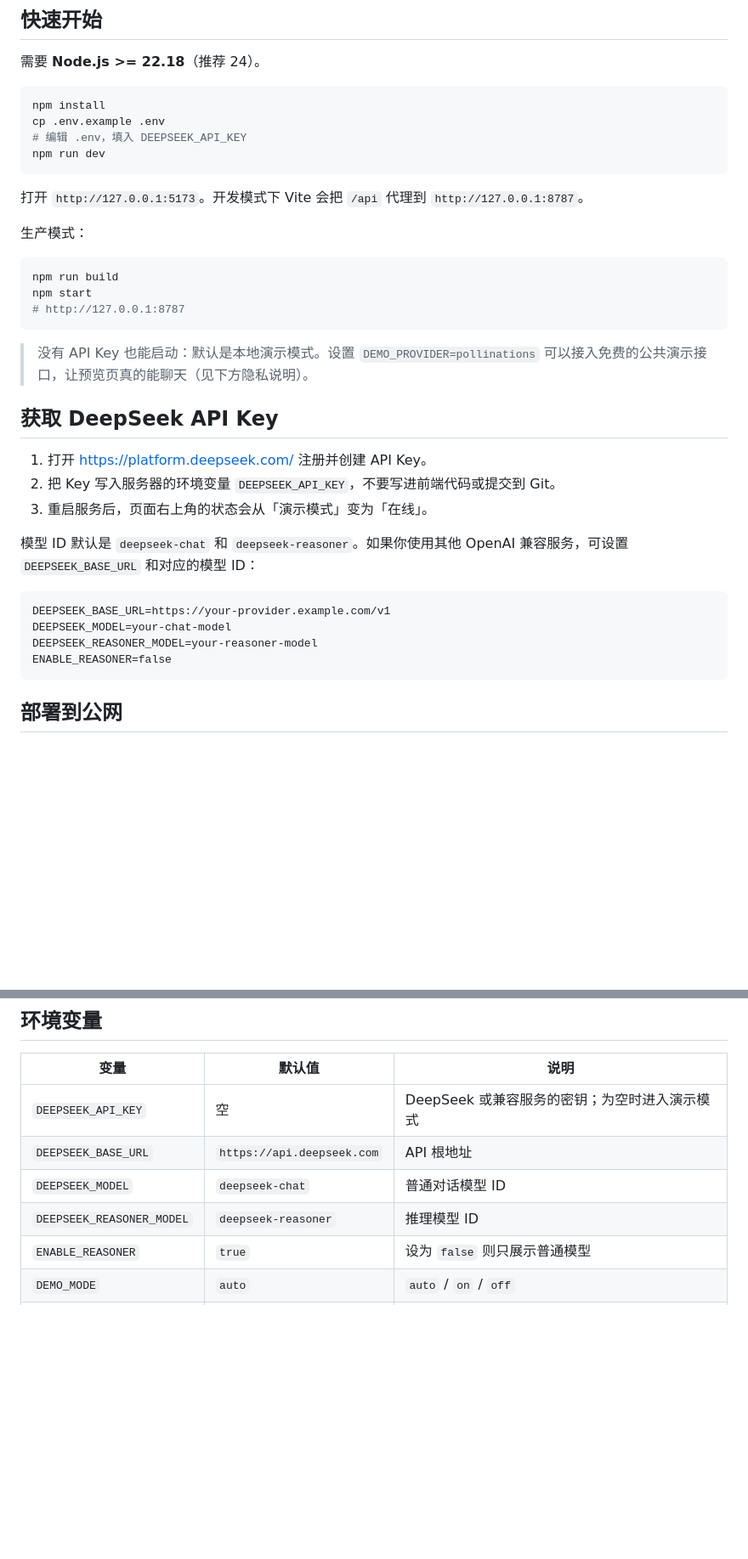
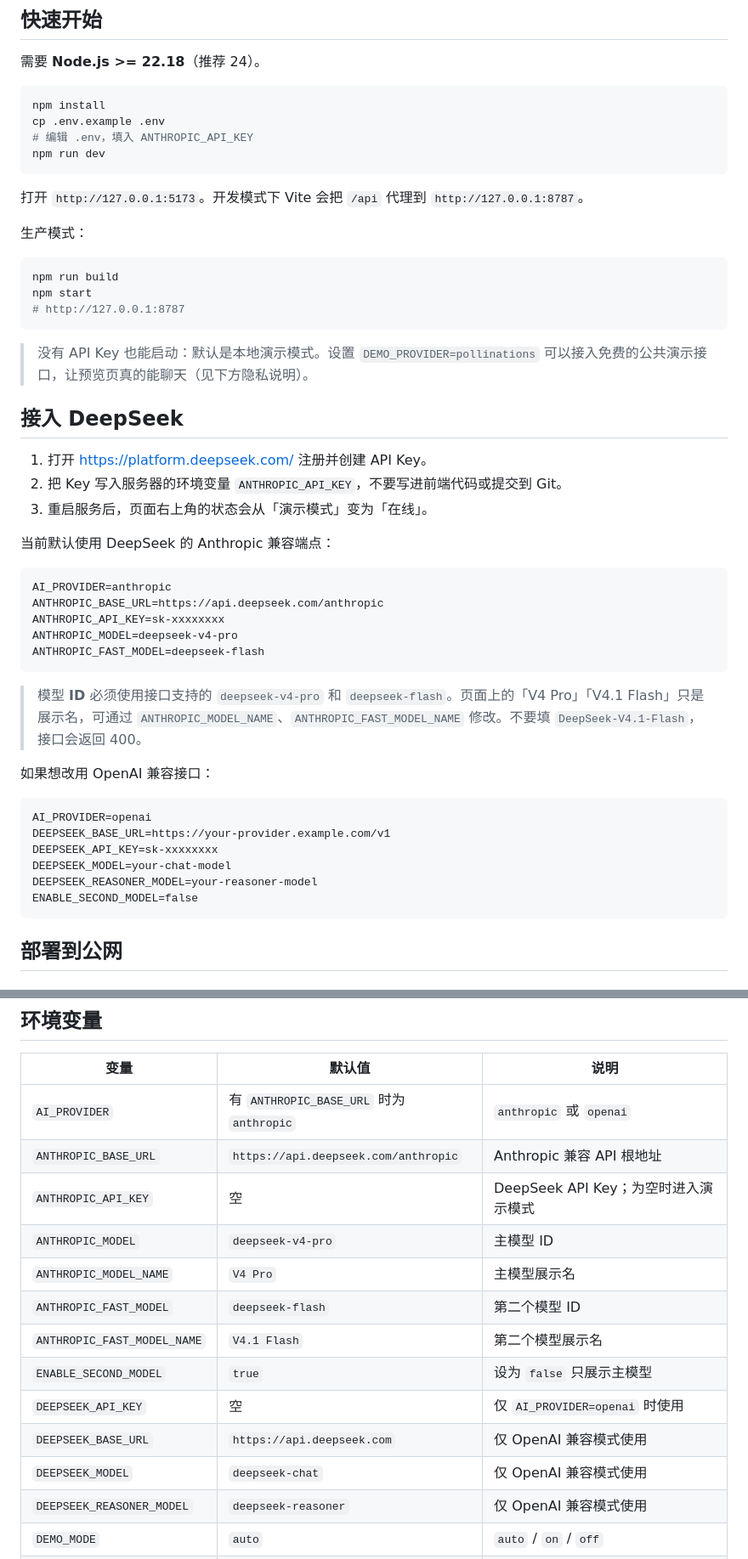
Before and after one commit to menfwang/moyu-chat, a Markdown page: README.md, 2 parts joined by grey strips. Shown at 85% size. GitHub-like rendering; blank space fills up the shorter version.

````diff
--- a/README.md
+++ b/README.md
@@ -34,7 +35,7 @@
 ```bash
 npm install
 cp .env.example .env
-# 编辑 .env，填入 DEEPSEEK_API_KEY
+# 编辑 .env，填入 ANTHROPIC_API_KEY
 npm run dev
 ```
 
@@ -50,19 +51,33 @@ npm start
 
 > 没有 API Key 也能启动：默认是本地演示模式。设置 `DEMO_PROVIDER=pollinations` 可以接入免费的公共演示接口，让预览页真的能聊天（见下方隐私说明）。
 
-## 获取 DeepSeek API Key
+## 接入 DeepSeek
 
 1. 打开 <https://platform.deepseek.com/> 注册并创建 API Key。
-2. 把 Key 写入服务器的环境变量 `DEEPSEEK_API_KEY`，不要写进前端代码或提交到 Git。
+2. 把 Key 写入服务器的环境变量 `ANTHROPIC_API_KEY`，不要写进前端代码或提交到 Git。
 3. 重启服务后，页面右上角的状态会从「演示模式」变为「在线」。
 
-模型 ID 默认是 `deepseek-chat` 和 `deepseek-reasoner`。如果你使用其他 OpenAI 兼容服务，可设置 `DEEPSEEK_BASE_URL` 和对应的模型 ID：
+当前默认使用 DeepSeek 的 Anthropic 兼容端点：
 
 ```dotenv
+AI_PROVIDER=anthropic
+ANTHROPIC_BASE_URL=https://api.deepseek.com/anthropic
+ANTHROPIC_API_KEY=sk-xxxxxxxx
+ANTHROPIC_MODEL=deepseek-v4-pro
+ANTHROPIC_FAST_MODEL=deepseek-flash
+```
+
+> 模型 **ID** 必须使用接口支持的 `deepseek-v4-pro` 和 `deepseek-flash`。页面上的「V4 Pro」「V4.1 Flash」只是展示名，可通过 `ANTHROPIC_MODEL_NAME`、`ANTHROPIC_FAST_MODEL_NAME` 修改。不要填 `DeepSeek-V4.1-Flash`，接口会返回 400。
+
+如果想改用 OpenAI 兼容接口：
+
+```dotenv
+AI_PROVIDER=openai
 DEEPSEEK_BASE_URL=https://your-provider.example.com/v1
+DEEPSEEK_API_KEY=sk-xxxxxxxx
 DEEPSEEK_MODEL=your-chat-model
 DEEPSEEK_REASONER_MODEL=your-reasoner-model
-ENABLE_REASONER=false
+ENABLE_SECOND_MODEL=false
 ```
 
 ## 部署到公网
@@ -137,11 +152,18 @@ cloudflared tunnel --url http://127.0.0.1:8787
 
 | 变量 | 默认值 | 说明 |
 | --- | --- | --- |
-| `DEEPSEEK_API_KEY` | 空 | DeepSeek 或兼容服务的密钥；为空时进入演示模式 |
-| `DEEPSEEK_BASE_URL` | `https://api.deepseek.com` | API 根地址 |
-| `DEEPSEEK_MODEL` | `deepseek-chat` | 普通对话模型 ID |
-| `DEEPSEEK_REASONER_MODEL` | `deepseek-reasoner` | 推理模型 ID |
-| `ENABLE_REASONER` | `true` | 设为 `false` 则只展示普通模型 |
+| `AI_PROVIDER` | 有 `ANTHROPIC_BASE_URL` 时为 `anthropic` | `anthropic` 或 `openai` |
+| `ANTHROPIC_BASE_URL` | `https://api.deepseek.com/anthropic` | Anthropic 兼容 API 根地址 |
+| `ANTHROPIC_API_KEY` | 空 | DeepSeek API Key；为空时进入演示模式 |
+| `ANTHROPIC_MODEL` | `deepseek-v4-pro` | 主模型 ID |
+| `ANTHROPIC_MODEL_NAME` | `V4 Pro` | 主模型展示名 |
+| `ANTHROPIC_FAST_MODEL` | `deepseek-flash` | 第二个模型 ID |
+| `ANTHROPIC_FAST_MODEL_NAME` | `V4.1 Flash` | 第二个模型展示名 |
+| `ENABLE_SECOND_MODEL` | `true` | 设为 `false` 只展示主模型 |
+| `DEEPSEEK_API_KEY` | 空 | 仅 `AI_PROVIDER=openai` 时使用 |
+| `DEEPSEEK_BASE_URL` | `https://api.deepseek.com` | 仅 OpenAI 兼容模式使用 |
+| `DEEPSEEK_MODEL` | `deepseek-chat` | 仅 OpenAI 兼容模式使用 |
+| `DEEPSEEK_REASONER_MODEL` | `deepseek-reasoner` | 仅 OpenAI 兼容模式使用 |
 | `DEMO_MODE` | `auto` | `auto` / `on` / `off` |
 | `DEMO_PROVIDER` | `local` | `local` 本地示例；`pollinations` 公共演示接口 |
 | `DEMO_MODEL` | `openai` | 公共演示接口使用的模型 |
````
Also changed, not shown: other parts of README.md (+12 -7 lines), docs/screenshots/chat-light.png, docs/screenshots/home-dark.png, docs/screenshots/home-light.png, docs/screenshots/mobile.png, docs/screenshots/settings.png, 7 other files.
